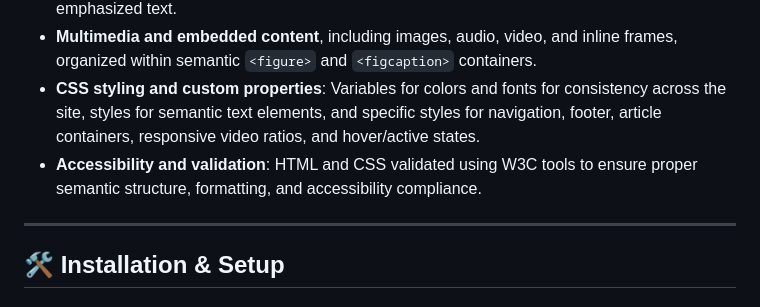
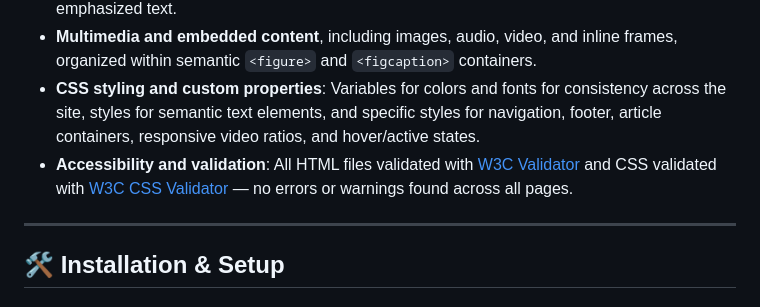
Before and after one commit to marcturu/bit-article, a Markdown page: README.md, the part around the change. Drawn GitHub-style.

```diff
--- a/README.md
+++ b/README.md
@@ -15,7 +15,7 @@ The goal was to reinforce the basic concepts from HTML & CSS by presenting well-
 - **Semantic text elements** for clarity: block quotations, inline quotes, citations, abbreviations, and emphasized text.
 - **Multimedia and embedded content**, including images, audio, video, and inline frames, organized within semantic `<figure>` and `<figcaption>` containers.
 - **CSS styling and custom properties**: Variables for colors and fonts for consistency across the site, styles for semantic text elements, and specific styles for navigation, footer, article containers, responsive video ratios, and hover/active states.
-- **Accessibility and validation**: HTML and CSS validated using W3C tools to ensure proper semantic structure, formatting, and accessibility compliance.
+- **Accessibility and validation**: All HTML files validated with [W3C Validator](https://validator.w3.org/) and CSS validated with [W3C CSS Validator](https://jigsaw.w3.org/css-validator/) — no errors or warnings found across all pages.
 
 ---
 
```
